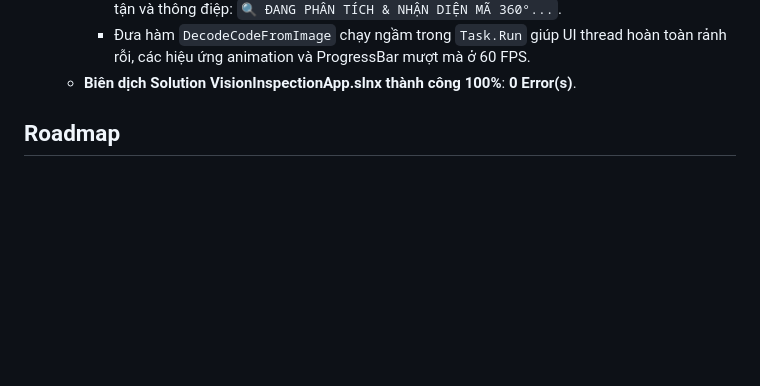
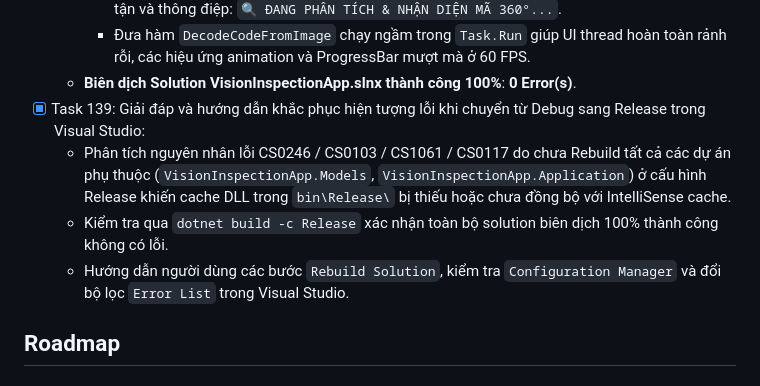
Before and after one commit to vip7009pro/Vision2026, a Markdown page: CONTEXT.md, the part around the change. Rendered like a GitHub page; blank space fills up the shorter version.

Commit message:
sua release

```diff
--- a/CONTEXT.md
+++ b/CONTEXT.md
@@ -699,6 +699,10 @@
     - Nếu xử lý kéo dài > 1s $\rightarrow$ Tự động bật `BlurEffect` (làm mờ 14px) toàn bộ giao diện OqcScannerView và hiển thị Loading Modal Overlay làm mờ background với ProgressBar vô tận và thông điệp: `🔍 ĐANG PHÂN TÍCH & NHẬN DIỆN MÃ 360°...`.
     - Đưa hàm `DecodeCodeFromImage` chạy ngầm trong `Task.Run` giúp UI thread hoàn toàn rảnh rỗi, các hiệu ứng animation và ProgressBar mượt mà ở 60 FPS.
   - **Biên dịch Solution VisionInspectionApp.slnx thành công 100%**: **0 Error(s)**.
+- [x] Task 139: Giải đáp và hướng dẫn khắc phục hiện tượng lỗi khi chuyển từ Debug sang Release trong Visual Studio:
+  - Phân tích nguyên nhân lỗi CS0246 / CS0103 / CS1061 / CS0117 do chưa Rebuild tất cả các dự án phụ thuộc (`VisionInspectionApp.Models`, `VisionInspectionApp.Application`) ở cấu hình Release khiến cache DLL trong `bin\Release\` bị thiếu hoặc chưa đồng bộ với IntelliSense cache.
+  - Kiểm tra qua `dotnet build -c Release` xác nhận toàn bộ solution biên dịch 100% thành công không có lỗi.
+  - Hướng dẫn người dùng các bước `Rebuild Solution`, kiểm tra `Configuration Manager` và đổi bộ lọc `Error List` trong Visual Studio.
 
 ## Roadmap
 
```
Also changed, not shown: ROADMAP.md (+1 -0 lines).
